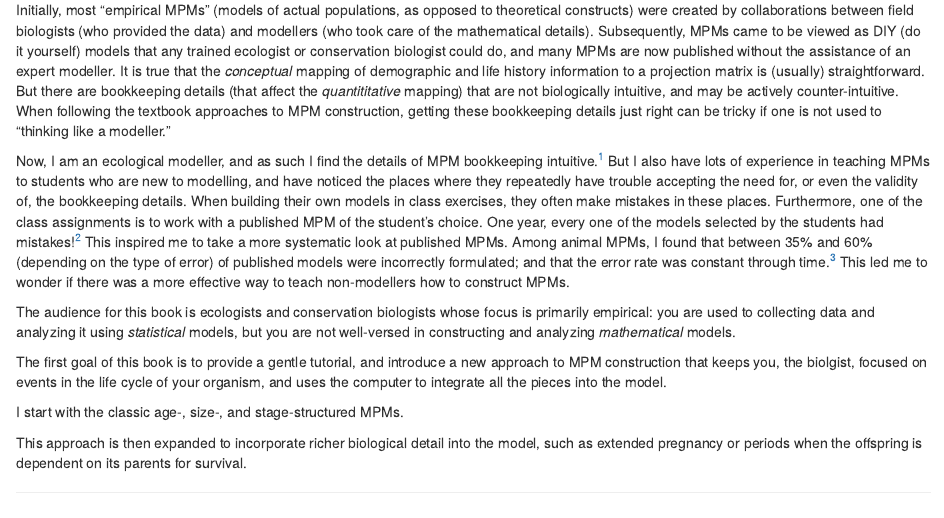
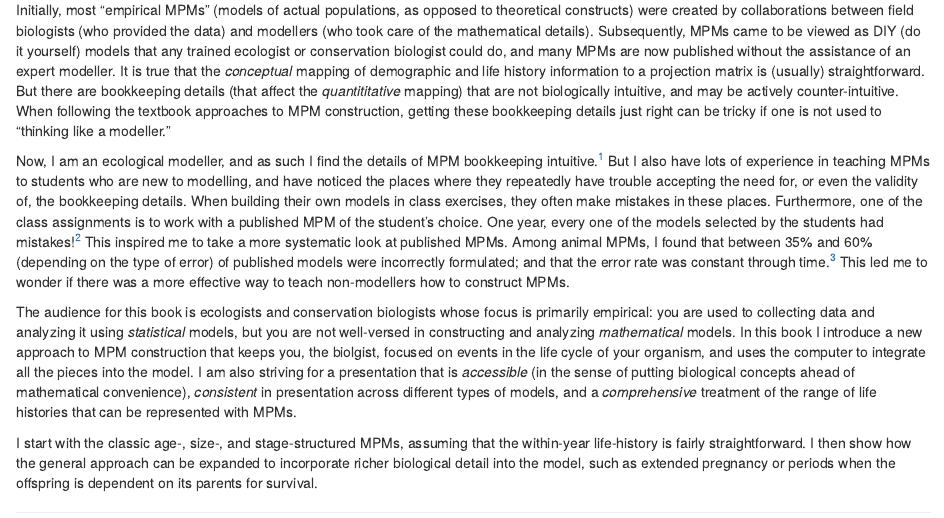
Before and after one commit to BruceKendall/MPM-construction, an R Markdown document (index.Rmd): the page in a window 1100 px wide, from 380 px down. Rendered offline with R 4.5, knitr and Pandoc, with nearby package versions; drawn as R Markdown's standard HTML page in place of the format the file asks for.

Commit message:
Finish preface

```diff
--- a/index.Rmd
+++ b/index.Rmd
@@ -37,9 +37,8 @@ Among animal MPMs, I found that between 35% and 60% (depending on the type of er
 This led me to wonder if there was a more effective way to teach non-modellers how to construct MPMs.
 
 The audience for this book is ecologists and conservation biologists whose focus is primarily empirical: you are used to collecting data and analyzing it using *statistical* models, but you are not well-versed in constructing and analyzing *mathematical* models.
+In this book I introduce a new approach to MPM construction that keeps you, the biolgist, focused on events in the life cycle of your organism, and uses the computer to integrate all the pieces into the model.
+I am also striving for a presentation that is *accessible* (in the sense of putting biological concepts ahead of mathematical convenience), *consistent* in presentation across different types of models, and a *comprehensive* treatment of the range of life histories that can be represented with MPMs.
 
-The first goal of this book is to provide a gentle tutorial, and introduce a new approach to MPM construction that keeps you, the biolgist, focused on events in the life cycle of your organism, and uses the computer to integrate all the pieces into the model.
-
-I start with the classic age-, size-, and stage-structured MPMs.
-
-This approach is then expanded to incorporate richer biological detail into the model, such as extended pregnancy or periods when the offspring is dependent on its parents for survival.
+I start with the classic age-, size-, and stage-structured MPMs, assuming that the within-year life-history is fairly straightforward.
+I then show how the general approach can be expanded to incorporate richer biological detail into the model, such as extended pregnancy or periods when the offspring is dependent on its parents for survival.
```
